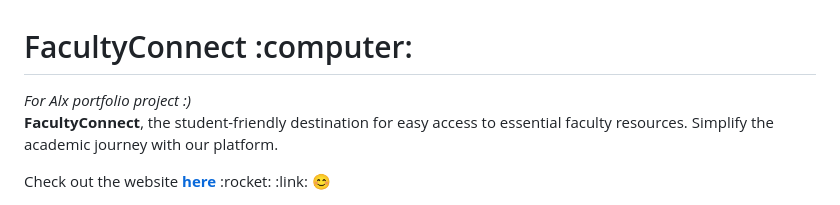
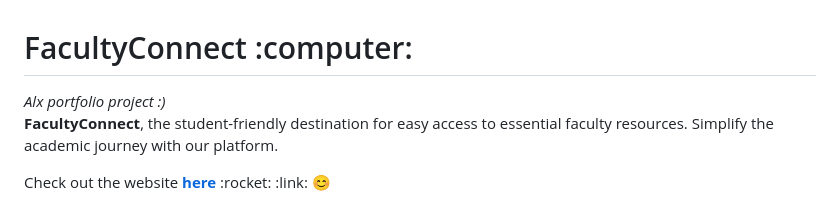
Before and after one commit to Saraiin/FacultyConnect, a Markdown page: README.md, the part around the change. Drawn GitHub-style.

```diff
--- a/README.md
+++ b/README.md
@@ -1,5 +1,5 @@
 <h1 >FacultyConnect :computer:</h1>
-<i>For Alx portfolio project :) </i>
+<i> Alx portfolio project :) </i>
 
 <p> <b>FacultyConnect</b>, the student-friendly destination for easy access to essential faculty resources.
 Simplify the academic journey with our platform. </p>
```
